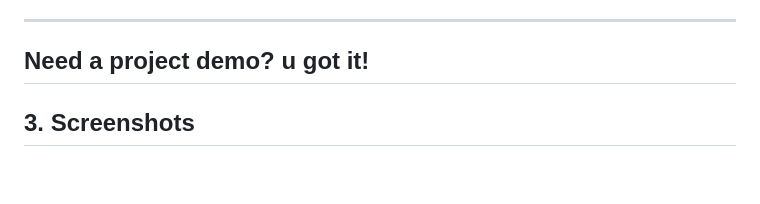
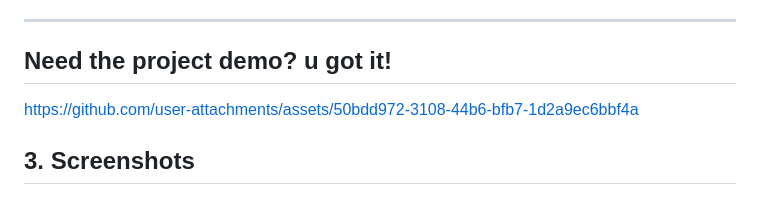
Before and after one commit to punithcsvp/task_manager, a Markdown page: README.md, the part around the change. GitHub-like rendering; blank space fills up the shorter version.

```diff
--- a/README.md
+++ b/README.md
@@ -104,7 +104,8 @@ taskmanager/
 
 
 ---
-## Need a project demo? u got it!
+## Need the project demo? u got it!
+https://github.com/user-attachments/assets/50bdd972-3108-44b6-bfb7-1d2a9ec6bbf4a
 
 ## 3. Screenshots
  ## 1. LOGIN PAGE
```
